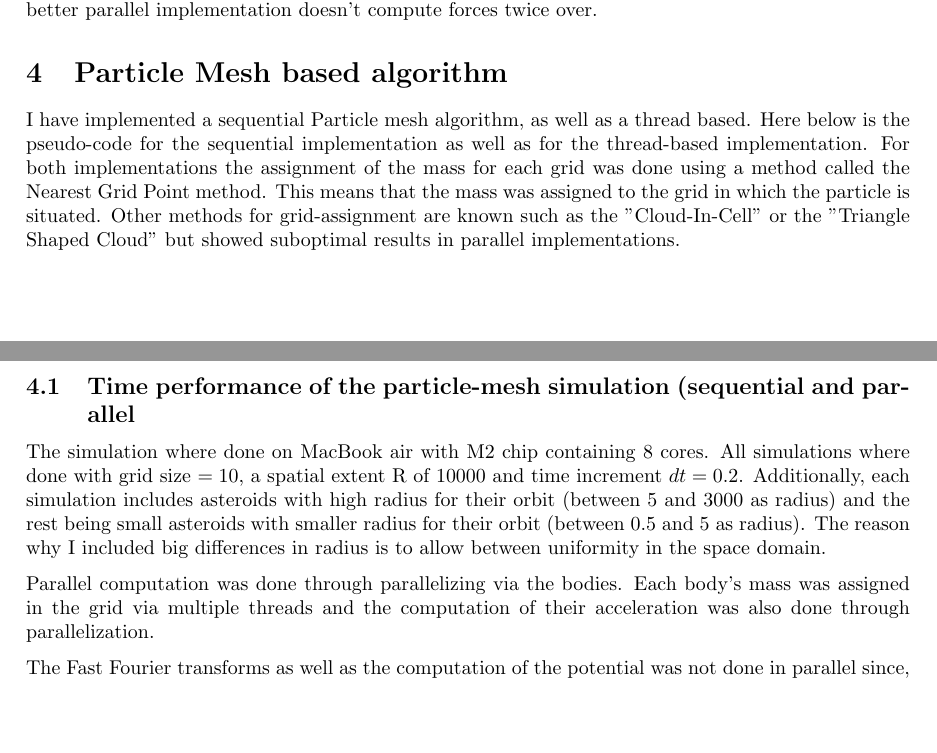
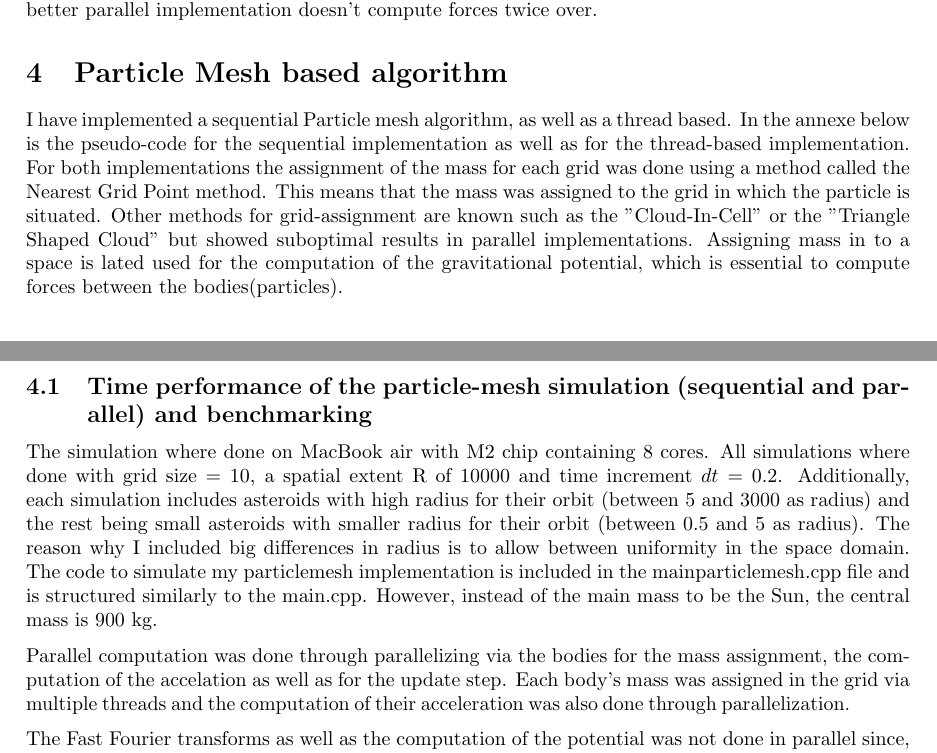
Before and after one commit to thatmartinlau/ConcurrentProject, a LaTeX document (teX/report.tex): two parts of pages 5 and 6 of 12, joined at a grey line, cut so that both start at the same text, the shorter picture padded with empty space. Compiled offline with pdfLaTeX.

Commit message:
updated the report

```diff
--- a/teX/report.tex
+++ b/teX/report.tex
@@ -243,14 +243,17 @@ Another point of interest is the performance difference between both parallel im
 \section{Particle Mesh based algorithm}
 
 I have implemented a sequential Particle mesh algorithm, as well as a thread based.
-Here below is the pseudo-code for the sequential implementation as well as for the thread-based implementation.
+In the annexe below is the pseudo-code for the sequential implementation as well as for the thread-based implementation.
 For both implementations the assignment of the mass for each grid was done using a method called the Nearest Grid Point method. This means that the mass was assigned to the grid in which the particle is situated. Other methods for grid-assignment are known such as the "Cloud-In-Cell" or the "Triangle Shaped Cloud" but showed suboptimal results in parallel implementations.
+Assigning mass in to a space is lated used for the computation of the gravitational potential, which is essential to compute forces between the bodies(particles).
+\subsection{Time performance of the particle-mesh simulation (sequential and parallel) and benchmarking}
+The simulation where done on MacBook air with M2 chip containing 8 cores.
+All simulations where done with grid size $= 10$, a spatial extent R of $10 000$ and time increment $dt = 0.2$. Additionally, each simulation includes asteroids with high radius for their orbit (between 5 and 3000  as radius)  and the rest being small asteroids with smaller radius for their orbit (between 0.5 and 5 as radius).
+The reason why I included big differences in radius is to allow between uniformity in the space domain.
+The code to simulate my particlemesh implementation is included in the mainparticlemesh.cpp file and is structured similarly to the main.cpp.
+However, instead of the main mass to be the Sun, the central mass is 900 kg.
 
-\subsection{Time performance of the particle-mesh simulation (sequential and parallel}
-The simulation where done on MacBook air with M2 chip containing 8 cores.
-All simulations where done with grid size $= 10$, a spatial extent R of $10 000$ and time increment $dt = 0.2$. Additionally, each simulation includes asteroids with high radius for their orbit (between 5 and 3000  as radius)  and the rest being small asteroids with smaller radius for their orbit (between 0.5 and 5 as radius). The reason why I included big differences in radius is to allow between uniformity in the space domain.
-
-Parallel computation was done through parallelizing via the bodies. Each body's mass was assigned in the grid via multiple threads and the computation of their acceleration was also done through parallelization.
+Parallel computation was done through parallelizing via the bodies for the mass assignment, the computation of the accelation as well as for the update step. Each body's mass was assigned in the grid via multiple threads and the computation of their acceleration was also done through parallelization.
 
 The Fast Fourier transforms as well as the computation of the potential was not done in parallel since, assigning a thread would have been very inefficient if multiple bodies where assigned on the same grid. Indeed, locking the cells of each grid to avoid race conditions would have given a performance similar to a sequential one. In order to parallelize the computation of the gravitational potential, one needs smaller grids, and therefore divide the space into a higher value of grids. This would however mean higher number of "low-density" grids (grids with no or few bodies inside them) and therefore additional inefficient computation.
 
```
Also changed, not shown: teX/report.pdf.
